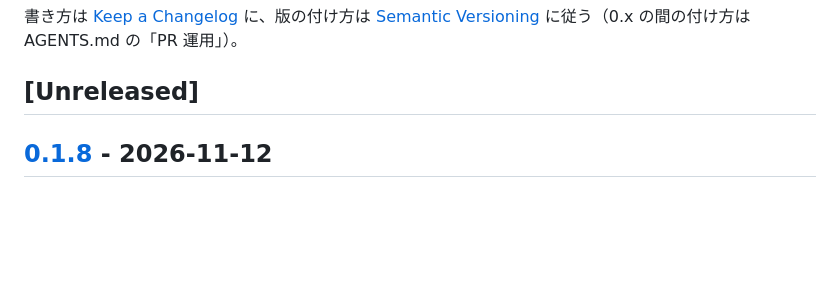
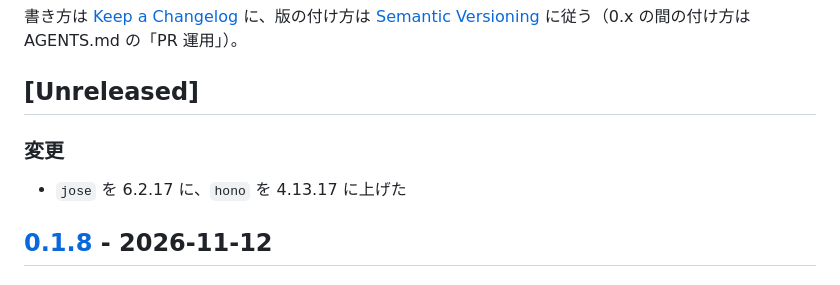
Before and after one commit to kan/wema-kake, a Markdown page: CHANGELOG.md, the part around the change. Drawn GitHub-style; blank space fills up the shorter version.

```diff
--- a/CHANGELOG.md
+++ b/CHANGELOG.md
@@ -6,6 +6,10 @@
 [Semantic Versioning](https://semver.org/lang/ja/) に従う（0.x の間の付け方は AGENTS.md の「PR 運用」）。
 
 ## [Unreleased]
+
+### 変更
+
+- `jose` を 6.2.17 に、`hono` を 4.13.17 に上げた
 
 ## [0.1.8] - 2026-11-12
 
```
Also changed, not shown: AGENTS.md (+1 -1 lines).
